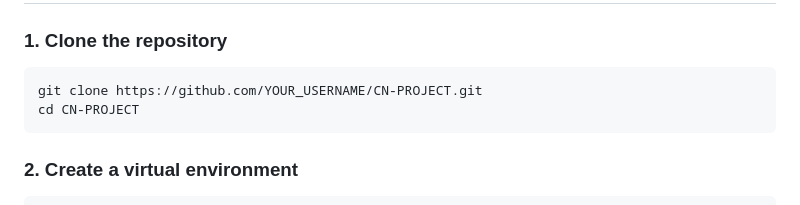
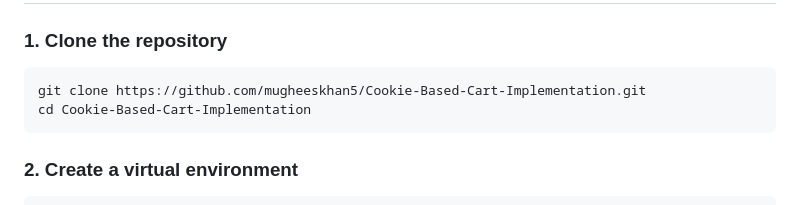
Before and after one commit to mugheeskhan5/Cookie-Based-Cart-Implementation, a Markdown page: README.md, the part around the change. Drawn GitHub-style.

````diff
--- a/README.md
+++ b/README.md
@@ -50,8 +50,8 @@ project/
 
 ### 1. Clone the repository
 ```bash
-git clone https://github.com/YOUR_USERNAME/CN-PROJECT.git
-cd CN-PROJECT
+git clone https://github.com/mugheeskhan5/Cookie-Based-Cart-Implementation.git
+cd Cookie-Based-Cart-Implementation
 ```
 
 ### 2. Create a virtual environment
````
